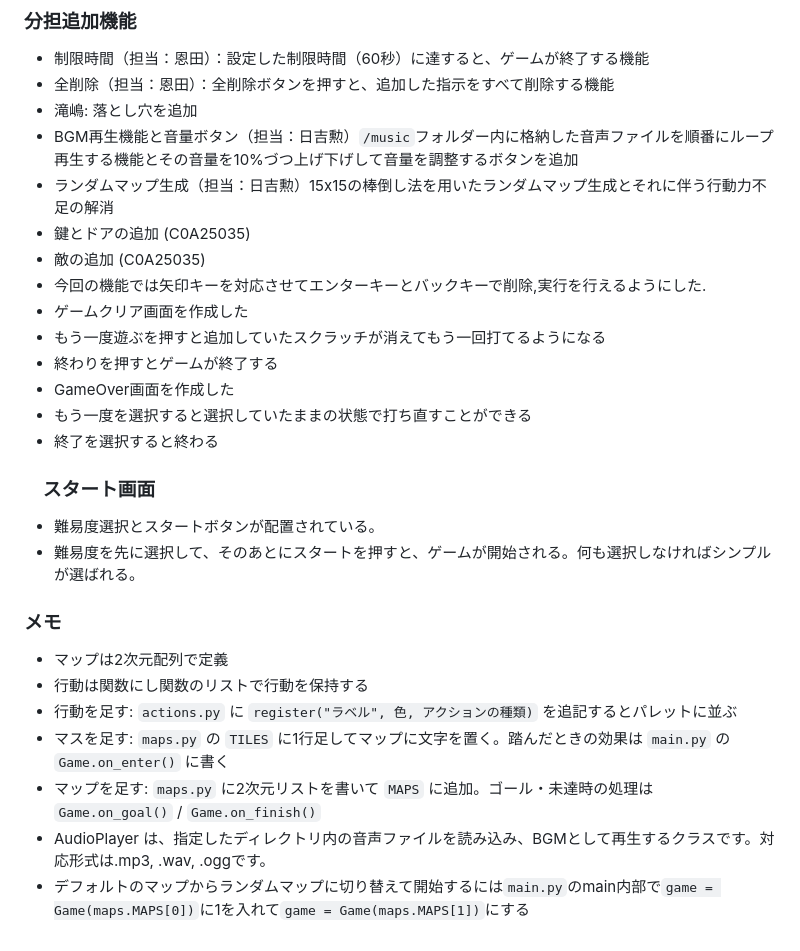
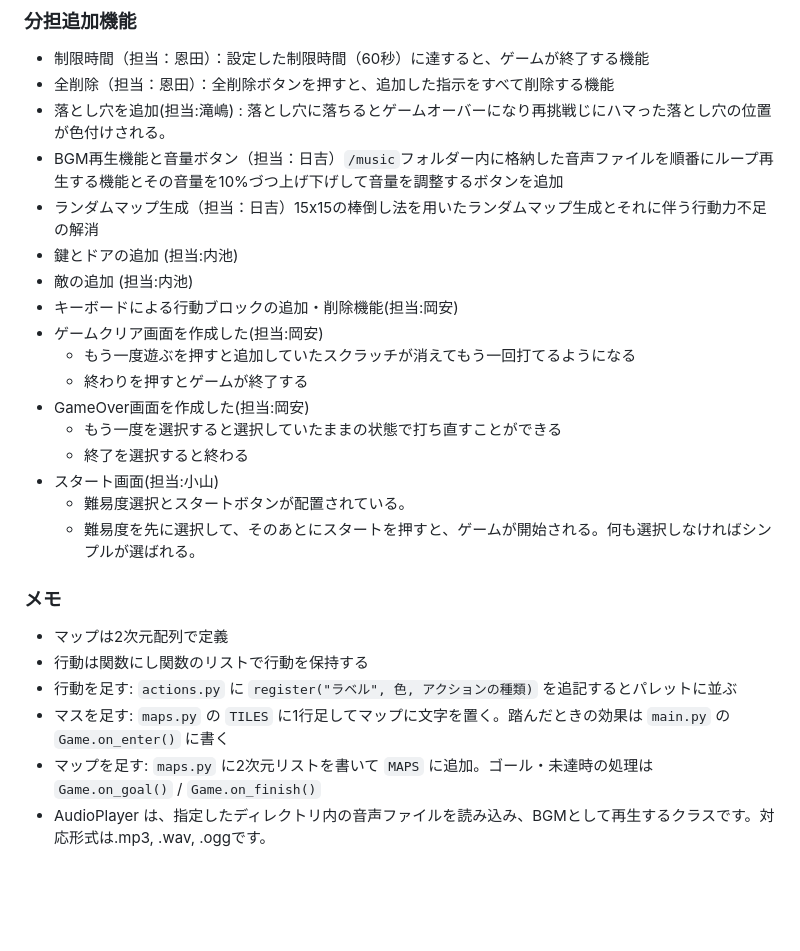
Before and after one commit to C0A25215/ProjExD_Group10, a Markdown page: README.md, the part around one of its changes. Drawn GitHub-style; blank space fills up the shorter version.

```diff
--- a/README.md
+++ b/README.md
@@ -21,23 +25,21 @@
 ### 分担追加機能
 * 制限時間（担当：恩田）：設定した制限時間（60秒）に達すると、ゲームが終了する機能
 * 全削除（担当：恩田）：全削除ボタンを押すと、追加した指示をすべて削除する機能
-* 滝嶋: 落とし穴を追加
-* BGM再生機能と音量ボタン（担当：日吉勲）`/music`フォルダー内に格納した音声ファイルを順番にループ再生する機能とその音量を10%づつ上げ下げして音量を調整するボタンを追加
-* ランダムマップ生成（担当：日吉勲）15x15の棒倒し法を用いたランダムマップ生成とそれに伴う行動力不足の解消
-* 鍵とドアの追加 (C0A25035)
-* 敵の追加 (C0A25035)
-* 今回の機能では矢印キーを対応させてエンターキーとバックキーで削除,実行を行えるようにした.
-* ゲームクリア画面を作成した
-* もう一度遊ぶを押すと追加していたスクラッチが消えてもう一回打てるようになる
-* 終わりを押すとゲームが終了する
-* GameOver画面を作成した
-* もう一度を選択すると選択していたままの状態で打ち直すことができる
-* 終了を選択すると終わる
-
-
-### 　スタート画面
-* 難易度選択とスタートボタンが配置されている。
-* 難易度を先に選択して、そのあとにスタートを押すと、ゲームが開始される。何も選択しなければシンプルが選ばれる。
+* 落とし穴を追加(担当:滝嶋) : 落とし穴に落ちるとゲームオーバーになり再挑戦じにハマった落とし穴の位置が色付けされる。
+* BGM再生機能と音量ボタン（担当：日吉）`/music`フォルダー内に格納した音声ファイルを順番にループ再生する機能とその音量を10%づつ上げ下げして音量を調整するボタンを追加
+* ランダムマップ生成（担当：日吉）15x15の棒倒し法を用いたランダムマップ生成とそれに伴う行動力不足の解消
+* 鍵とドアの追加 (担当:内池)
+* 敵の追加 (担当:内池)
+* キーボードによる行動ブロックの追加・削除機能(担当:岡安)
+* ゲームクリア画面を作成した(担当:岡安)
+    * もう一度遊ぶを押すと追加していたスクラッチが消えてもう一回打てるようになる
+    * 終わりを押すとゲームが終了する
+* GameOver画面を作成した(担当:岡安)
+    * もう一度を選択すると選択していたままの状態で打ち直すことができる
+    * 終了を選択すると終わる
+* スタート画面(担当:小山)
+    * 難易度選択とスタートボタンが配置されている。
+    * 難易度を先に選択して、そのあとにスタートを押すと、ゲームが開始される。何も選択しなければシンプルが選ばれる。
 
 ### メモ
 * マップは2次元配列で定義
@@ -46,4 +48,3 @@
 * マスを足す: `maps.py` の `TILES` に1行足してマップに文字を置く。踏んだときの効果は `main.py` の `Game.on_enter()` に書く
 * マップを足す: `maps.py` に2次元リストを書いて `MAPS` に追加。ゴール・未達時の処理は `Game.on_goal()` / `Game.on_finish()`
 * AudioPlayer は、指定したディレクトリ内の音声ファイルを読み込み、BGMとして再生するクラスです。対応形式は.mp3, .wav, .oggです。
-* デフォルトのマップからランダムマップに切り替えて開始するには`main.py`のmain内部で`game = Game(maps.MAPS[0])`に1を入れて`game = Game(maps.MAPS[1])`にする
```
Also changed, not shown: other parts of README.md (+11 -7 lines), fig/ゲーム画面.png (added), 1 other file.
